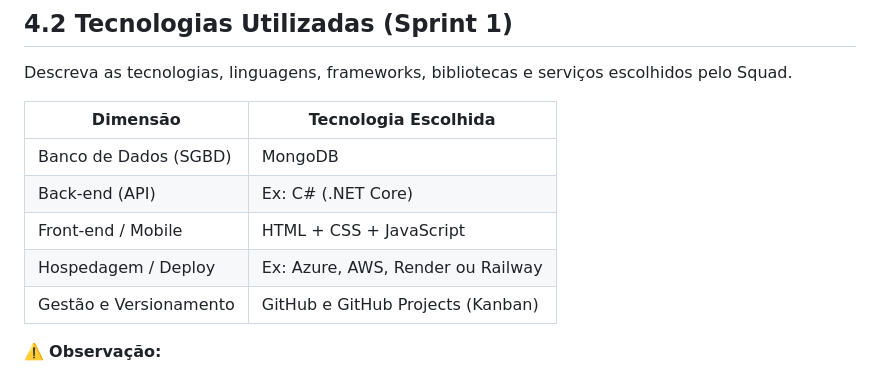
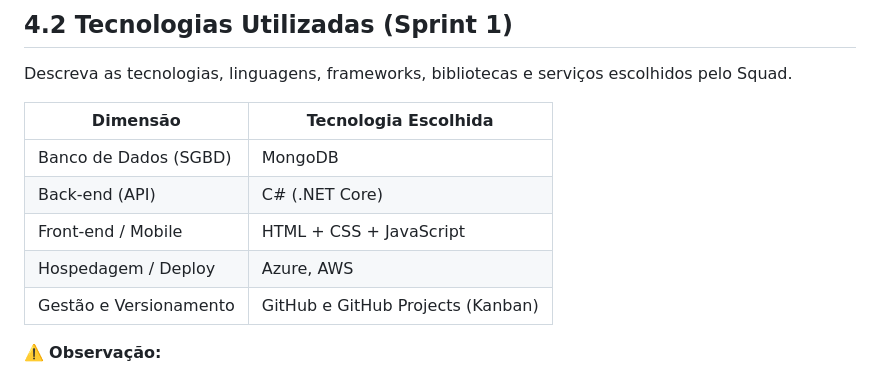
Before and after one commit to ICEI-PUC-Minas-PBR-ADS/pbr-ads-2026-1-p4-tiam-t1-266534-pbr-ads-2026-1-p4-black-bil, a Markdown page: docs/4-Projeto-Solucao.md, the part around the change. GitHub-like rendering.

Commit message:
Update technology choices in project documentation

```diff
--- a/docs/4-Projeto-Solucao.md
+++ b/docs/4-Projeto-Solucao.md
@@ -40,9 +40,9 @@ Descreva as tecnologias, linguagens, frameworks, bibliotecas e serviços escolhi
 | Dimensão | Tecnologia Escolhida |
 |----------|----------------------|
 | Banco de Dados (SGBD) | MongoDB |
-| Back-end (API) | Ex: C# (.NET Core) |
+| Back-end (API) | C# (.NET Core) |
 | Front-end / Mobile | HTML + CSS + JavaScript|
-| Hospedagem / Deploy | Ex: Azure, AWS, Render ou Railway |
+| Hospedagem / Deploy |  Azure, AWS |
 | Gestão e Versionamento | GitHub e GitHub Projects (Kanban) |
 
  ⚠️ **Observação:**
```
